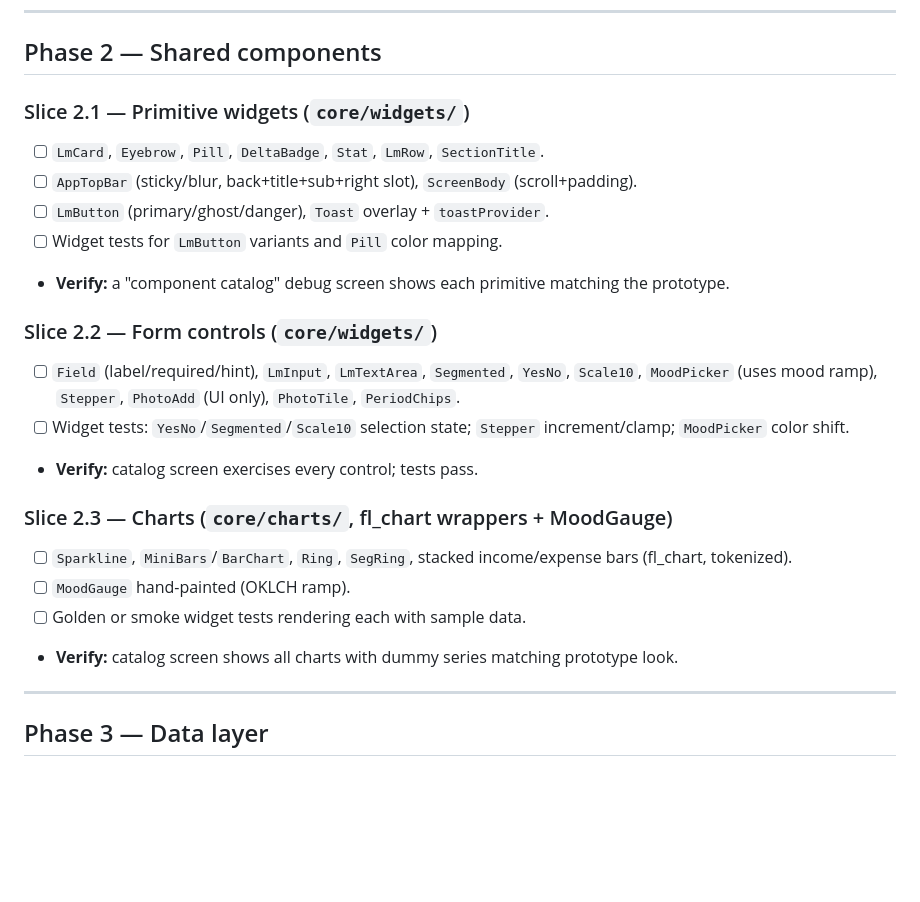
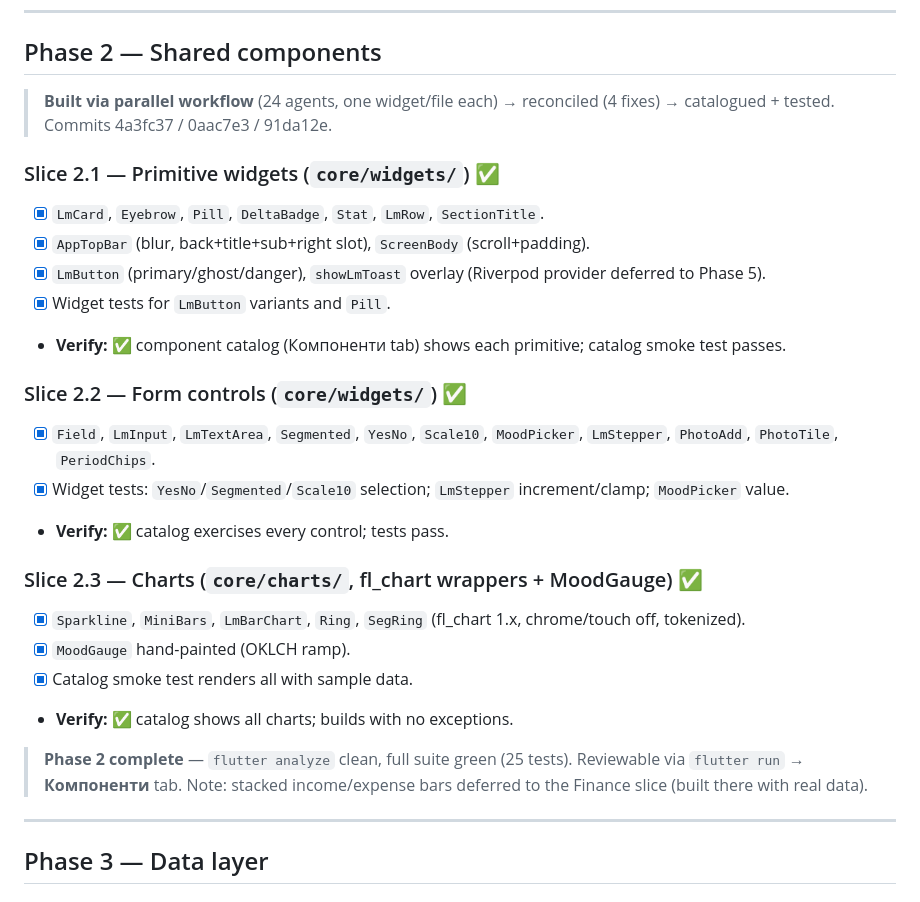
Before and after one commit to Tencho0/Life-Maxxing, a Markdown page: docs/implementation-plan.md, the part around the change. Drawn GitHub-style; blank space fills up the shorter version.

Commit message:
Mark Phase 2 slices complete in implementation plan

```diff
--- a/docs/implementation-plan.md
+++ b/docs/implementation-plan.md
@@ -60,23 +60,27 @@
 
 ## Phase 2 — Shared components
 
-### Slice 2.1 — Primitive widgets (`core/widgets/`)
-- [ ] `LmCard`, `Eyebrow`, `Pill`, `DeltaBadge`, `Stat`, `LmRow`, `SectionTitle`.
-- [ ] `AppTopBar` (sticky/blur, back+title+sub+right slot), `ScreenBody` (scroll+padding).
-- [ ] `LmButton` (primary/ghost/danger), `Toast` overlay + `toastProvider`.
-- [ ] Widget tests for `LmButton` variants and `Pill` color mapping.
-- **Verify:** a "component catalog" debug screen shows each primitive matching the prototype.
+> **Built via parallel workflow** (24 agents, one widget/file each) → reconciled (4 fixes) → catalogued + tested. Commits 4a3fc37 / 0aac7e3 / 91da12e.
 
-### Slice 2.2 — Form controls (`core/widgets/`)
-- [ ] `Field` (label/required/hint), `LmInput`, `LmTextArea`, `Segmented`, `YesNo`, `Scale10`, `MoodPicker` (uses mood ramp), `Stepper`, `PhotoAdd` (UI only), `PhotoTile`, `PeriodChips`.
-- [ ] Widget tests: `YesNo`/`Segmented`/`Scale10` selection state; `Stepper` increment/clamp; `MoodPicker` color shift.
-- **Verify:** catalog screen exercises every control; tests pass.
+### Slice 2.1 — Primitive widgets (`core/widgets/`) ✅
+- [x] `LmCard`, `Eyebrow`, `Pill`, `DeltaBadge`, `Stat`, `LmRow`, `SectionTitle`.
+- [x] `AppTopBar` (blur, back+title+sub+right slot), `ScreenBody` (scroll+padding).
+- [x] `LmButton` (primary/ghost/danger), `showLmToast` overlay (Riverpod provider deferred to Phase 5).
+- [x] Widget tests for `LmButton` variants and `Pill`.
+- **Verify:** ✅ component catalog (Компоненти tab) shows each primitive; catalog smoke test passes.
 
-### Slice 2.3 — Charts (`core/charts/`, fl_chart wrappers + MoodGauge)
-- [ ] `Sparkline`, `MiniBars`/`BarChart`, `Ring`, `SegRing`, stacked income/expense bars (fl_chart, tokenized).
-- [ ] `MoodGauge` hand-painted (OKLCH ramp).
-- [ ] Golden or smoke widget tests rendering each with sample data.
-- **Verify:** catalog screen shows all charts with dummy series matching prototype look.
+### Slice 2.2 — Form controls (`core/widgets/`) ✅
+- [x] `Field`, `LmInput`, `LmTextArea`, `Segmented`, `YesNo`, `Scale10`, `MoodPicker`, `LmStepper`, `PhotoAdd`, `PhotoTile`, `PeriodChips`.
+- [x] Widget tests: `YesNo`/`Segmented`/`Scale10` selection; `LmStepper` increment/clamp; `MoodPicker` value.
+- **Verify:** ✅ catalog exercises every control; tests pass.
+
+### Slice 2.3 — Charts (`core/charts/`, fl_chart wrappers + MoodGauge) ✅
+- [x] `Sparkline`, `MiniBars`, `LmBarChart`, `Ring`, `SegRing` (fl_chart 1.x, chrome/touch off, tokenized).
+- [x] `MoodGauge` hand-painted (OKLCH ramp).
+- [x] Catalog smoke test renders all with sample data.
+- **Verify:** ✅ catalog shows all charts; builds with no exceptions.
+
+> **Phase 2 complete** — `flutter analyze` clean, full suite green (25 tests). Reviewable via `flutter run` → **Компоненти** tab. Note: stacked income/expense bars deferred to the Finance slice (built there with real data).
 
 ---
 
```
